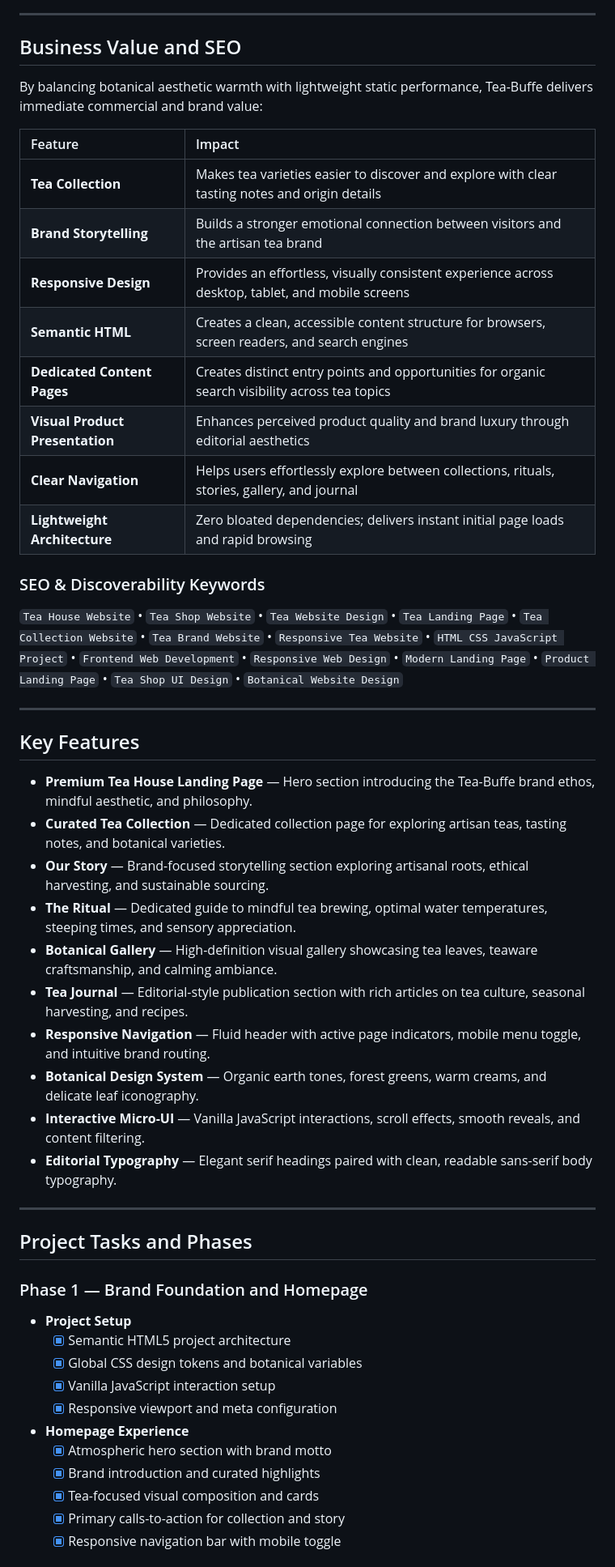
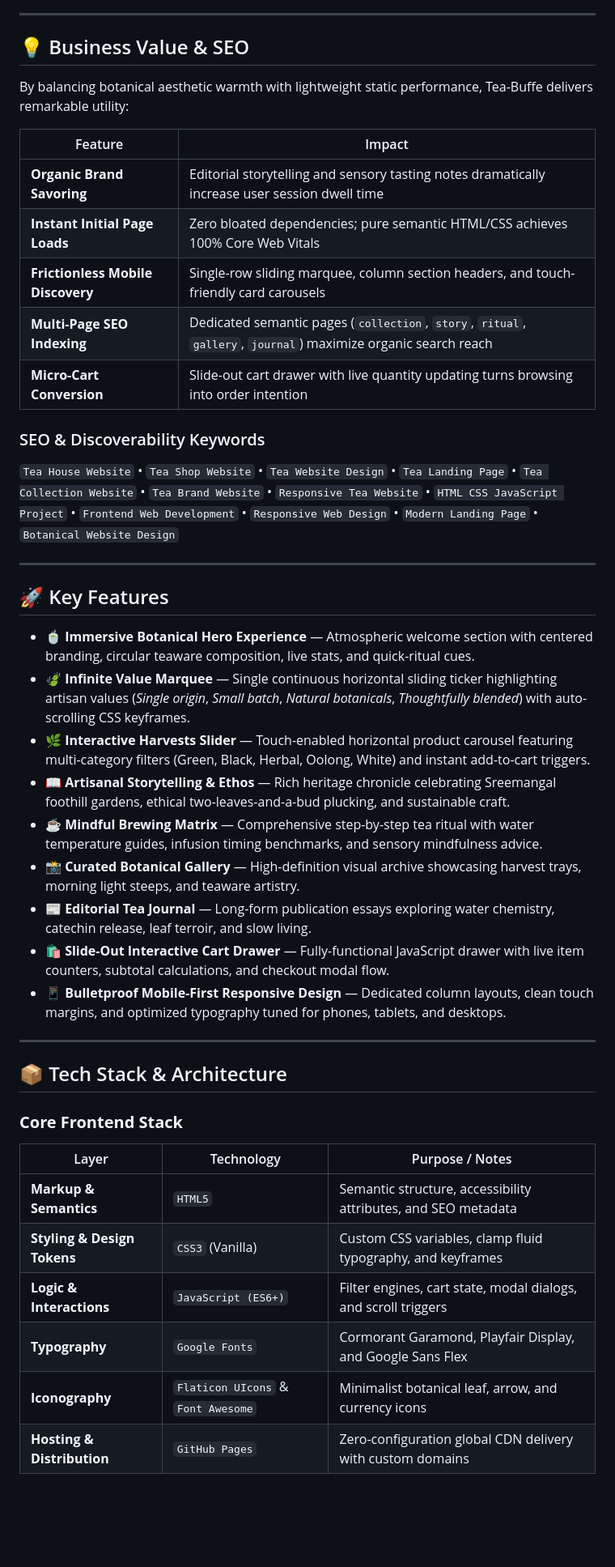
Before and after one commit to CoderGUY47/tea-house, a Markdown page: README.md, the part around one of its changes. Shown at 81% size. GitHub-like rendering; blank space fills up the shorter version.

```diff
--- a/README.md
+++ b/README.md
@@ -84,55 +96,48 @@ Many product websites focus heavily on products and pricing while overlooking th
 
 ---
 
-## Business Value and SEO
+## 💡 Business Value & SEO
 
-By balancing botanical aesthetic warmth with lightweight static performance, Tea-Buffe delivers immediate commercial and brand value:
+By balancing botanical aesthetic warmth with lightweight static performance, Tea-Buffe delivers remarkable utility:
 
 | Feature | Impact |
-| :--- | :--- |
-| **Tea Collection** | Makes tea varieties easier to discover and explore with clear tasting notes and origin details |
-| **Brand Storytelling** | Builds a stronger emotional connection between visitors and the artisan tea brand |
-| **Responsive Design** | Provides an effortless, visually consistent experience across desktop, tablet, and mobile screens |
-| **Semantic HTML** | Creates a clean, accessible content structure for browsers, screen readers, and search engines |
-| **Dedicated Content Pages** | Creates distinct entry points and opportunities for organic search visibility across tea topics |
-| **Visual Product Presentation** | Enhances perceived product quality and brand luxury through editorial aesthetics |
-| **Clear Navigation** | Helps users effortlessly explore between collections, rituals, stories, gallery, and journal |
-| **Lightweight Architecture** | Zero bloated dependencies; delivers instant initial page loads and rapid browsing |
+| --------------------------------- | ------------------------------------------------------------------------------- |
+| **Organic Brand Savoring** | Editorial storytelling and sensory tasting notes dramatically increase user session dwell time |
+| **Instant Initial Page Loads** | Zero bloated dependencies; pure semantic HTML/CSS achieves 100% Core Web Vitals |
+| **Frictionless Mobile Discovery** | Single-row sliding marquee, column section headers, and touch-friendly card carousels |
+| **Multi-Page SEO Indexing** | Dedicated semantic pages (`collection`, `story`, `ritual`, `gallery`, `journal`) maximize organic search reach |
+| **Micro-Cart Conversion** | Slide-out cart drawer with live quantity updating turns browsing into order intention |
 
 ### SEO & Discoverability Keywords
 
-`Tea House Website` • `Tea Shop Website` • `Tea Website Design` • `Tea Landing Page` • `Tea Collection Website` • `Tea Brand Website` • `Responsive Tea Website` • `HTML CSS JavaScript Project` • `Frontend Web Development` • `Responsive Web Design` • `Modern Landing Page` • `Product Landing Page` • `Tea Shop UI Design` • `Botanical Website Design`
+`Tea House Website` • `Tea Shop Website` • `Tea Website Design` • `Tea Landing Page` • `Tea Collection Website` • `Tea Brand Website` • `Responsive Tea Website` • `HTML CSS JavaScript Project` • `Frontend Web Development` • `Responsive Web Design` • `Modern Landing Page` • `Botanical Website Design`
 
 ---
 
-## Key Features
+## 🚀 Key Features
 
-- **Premium Tea House Landing Page** — Hero section introducing the Tea-Buffe brand ethos, mindful aesthetic, and philosophy.
-- **Curated Tea Collection** — Dedicated collection page for exploring artisan teas, tasting notes, and botanical varieties.
-- **Our Story** — Brand-focused storytelling section exploring artisanal roots, ethical harvesting, and sustainable sourcing.
-- **The Ritual** — Dedicated guide to mindful tea brewing, optimal water temperatures, steeping times, and sensory appreciation.
-- **Botanical Gallery** — High-definition visual gallery showcasing tea leaves, teaware craftsmanship, and calming ambiance.
-- **Tea Journal** — Editorial-style publication section with rich articles on tea culture, seasonal harvesting, and recipes.
-- **Responsive Navigation** — Fluid header with active page indicators, mobile menu toggle, and intuitive brand routing.
-- **Botanical Design System** — Organic earth tones, forest greens, warm creams, and delicate leaf iconography.
-- **Interactive Micro-UI** — Vanilla JavaScript interactions, scroll effects, smooth reveals, and content filtering.
-- **Editorial Typography** — Elegant serif headings paired with clean, readable sans-serif body typography.
+* **🍵 Immersive Botanical Hero Experience** — Atmospheric welcome section with centered branding, circular teaware composition, live stats, and quick-ritual cues.
+* **🍃 Infinite Value Marquee** — Single continuous horizontal sliding ticker highlighting artisan values (*Single origin*, *Small batch*, *Natural botanicals*, *Thoughtfully blended*) with auto-scrolling CSS keyframes.
+* **🌿 Interactive Harvests Slider** — Touch-enabled horizontal product carousel featuring multi-category filters (Green, Black, Herbal, Oolong, White) and instant add-to-cart triggers.
+* **📖 Artisanal Storytelling & Ethos** — Rich heritage chronicle celebrating Sreemangal foothill gardens, ethical two-leaves-and-a-bud plucking, and sustainable craft.
+* **☕ Mindful Brewing Matrix** — Comprehensive step-by-step tea ritual with water temperature guides, infusion timing benchmarks, and sensory mindfulness advice.
+* **📸 Curated Botanical Gallery** — High-definition visual archive showcasing harvest trays, morning light steeps, and teaware artistry.
+* **📰 Editorial Tea Journal** — Long-form publication essays exploring water chemistry, catechin release, leaf terroir, and slow living.
+* **🛍️ Slide-Out Interactive Cart Drawer** — Fully-functional JavaScript drawer with live item counters, subtotal calculations, and checkout modal flow.
+* **📱 Bulletproof Mobile-First Responsive Design** — Dedicated column layouts, clean touch margins, and optimized typography tuned for phones, tablets, and desktops.
 
 ---
 
-## Project Tasks and Phases
+## 📦 Tech Stack & Architecture
 
-### Phase 1 — Brand Foundation and Homepage
+### **Core Frontend Stack**
 
-- **Project Setup**
-  - [x] Semantic HTML5 project architecture
-  - [x] Global CSS design tokens and botanical variables
-  - [x] Vanilla JavaScript interaction setup
-  - [x] Responsive viewport and meta configuration
-- **Homepage Experience**
-  - [x] Atmospheric hero section with brand motto
-  - [x] Brand introduction and curated highlights
-  - [x] Tea-focused visual composition and cards
-  - [x] Primary calls-to-action for collection and story
-  - [x] Responsive navigation bar with mobile toggle
+| Layer | Technology | Purpose / Notes |
+| -------------------------- | ----------------------------------------------------- | ------------------------------------------------------------- |
+| **Markup & Semantics** | `HTML5` | Semantic structure, accessibility attributes, and SEO metadata |
+| **Styling & Design Tokens** | `CSS3` (Vanilla) | Custom CSS variables, clamp fluid typography, and keyframes |
+| **Logic & Interactions** | `JavaScript (ES6+)` | Filter engines, cart state, modal dialogs, and scroll triggers |
+| **Typography** | `Google Fonts` | Cormorant Garamond, Playfair Display, and Google Sans Flex |
+| **Iconography** | `Flaticon UIcons` & `Font Awesome` | Minimalist botanical leaf, arrow, and currency icons |
+| **Hosting & Distribution** | `GitHub Pages` | Zero-configuration global CDN delivery with custom domains |
 
```
Also changed, not shown: other parts of README.md (+109 -177 lines).
